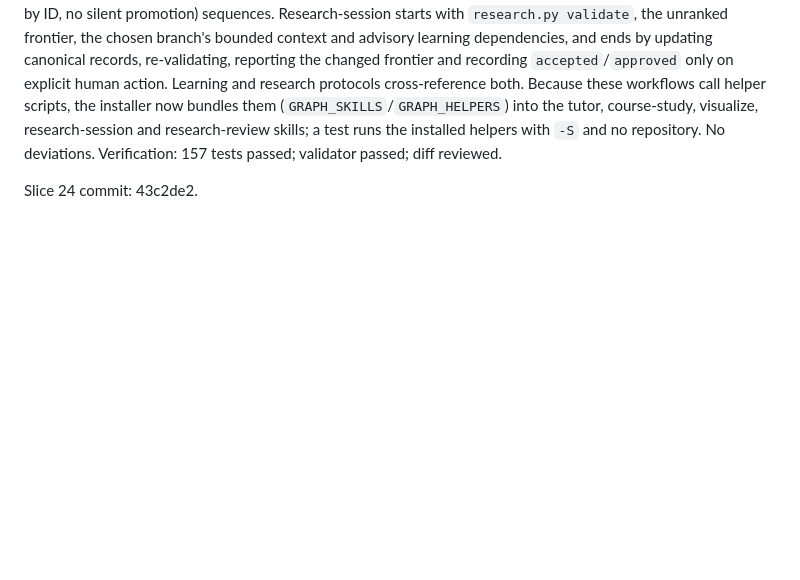
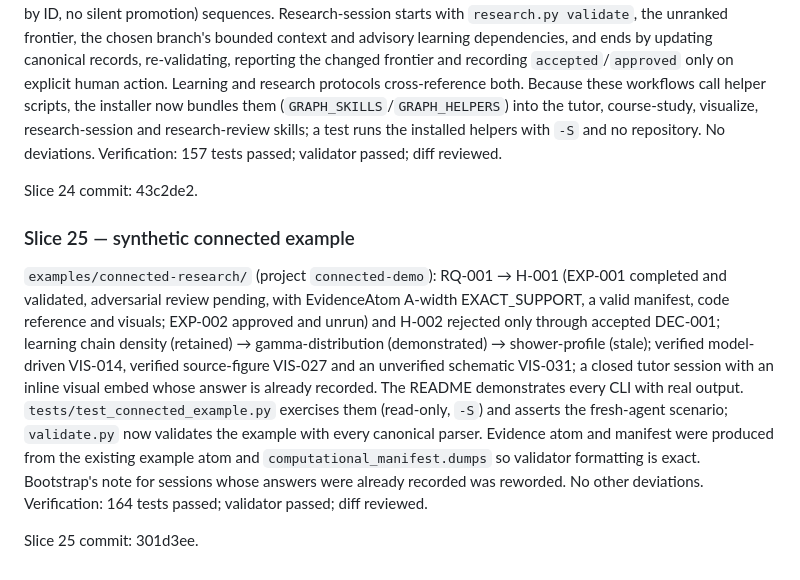
Before and after one commit to Chagatai404/scientific-research-os, a Markdown page: references/V0.6_IMPLEMENTATION.md, the part around the change. Rendered like a GitHub page; blank space fills up the shorter version.

Commit message:
docs: record slice 25 commit

```diff
--- a/references/V0.6_IMPLEMENTATION.md
+++ b/references/V0.6_IMPLEMENTATION.md
@@ -204,3 +204,9 @@ Tutor now has explicit Session start (target capability, knowledge graph, prereq
 Verification: 157 tests passed; validator passed; diff reviewed.
 
 Slice 24 commit: 43c2de2.
+
+### Slice 25 — synthetic connected example
+`examples/connected-research/` (project `connected-demo`): RQ-001 → H-001 (EXP-001 completed and validated, adversarial review pending, with EvidenceAtom A-width EXACT_SUPPORT, a valid manifest, code reference and visuals; EXP-002 approved and unrun) and H-002 rejected only through accepted DEC-001; learning chain density (retained) → gamma-distribution (demonstrated) → shower-profile (stale); verified model-driven VIS-014, verified source-figure VIS-027 and an unverified schematic VIS-031; a closed tutor session with an inline visual embed whose answer is already recorded. The README demonstrates every CLI with real output. `tests/test_connected_example.py` exercises them (read-only, `-S`) and asserts the fresh-agent scenario; `validate.py` now validates the example with every canonical parser. Evidence atom and manifest were produced from the existing example atom and `computational_manifest.dumps` so validator formatting is exact. Bootstrap's note for sessions whose answers were already recorded was reworded. No other deviations.
+Verification: 164 tests passed; validator passed; diff reviewed.
+
+Slice 25 commit: 301d3ee.
```
